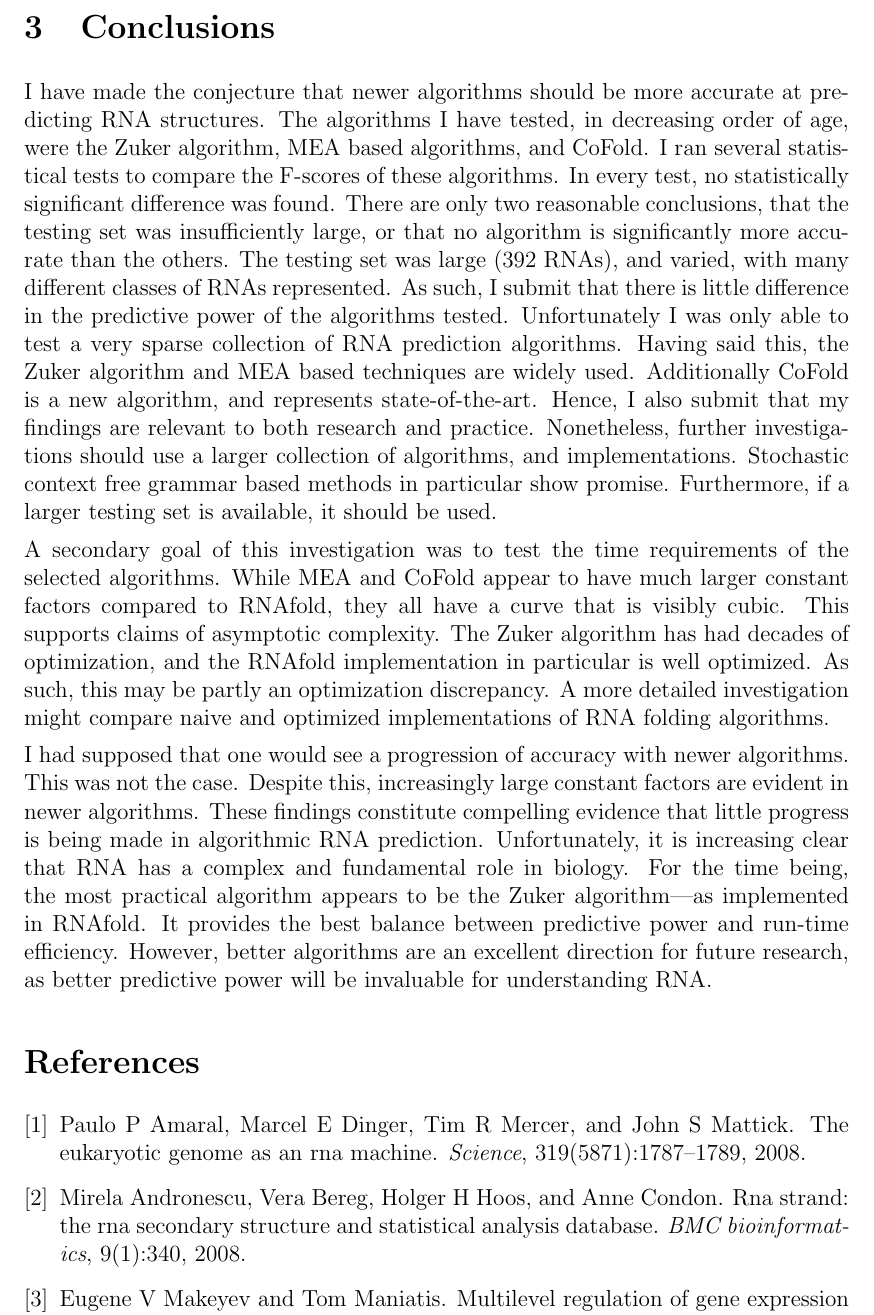
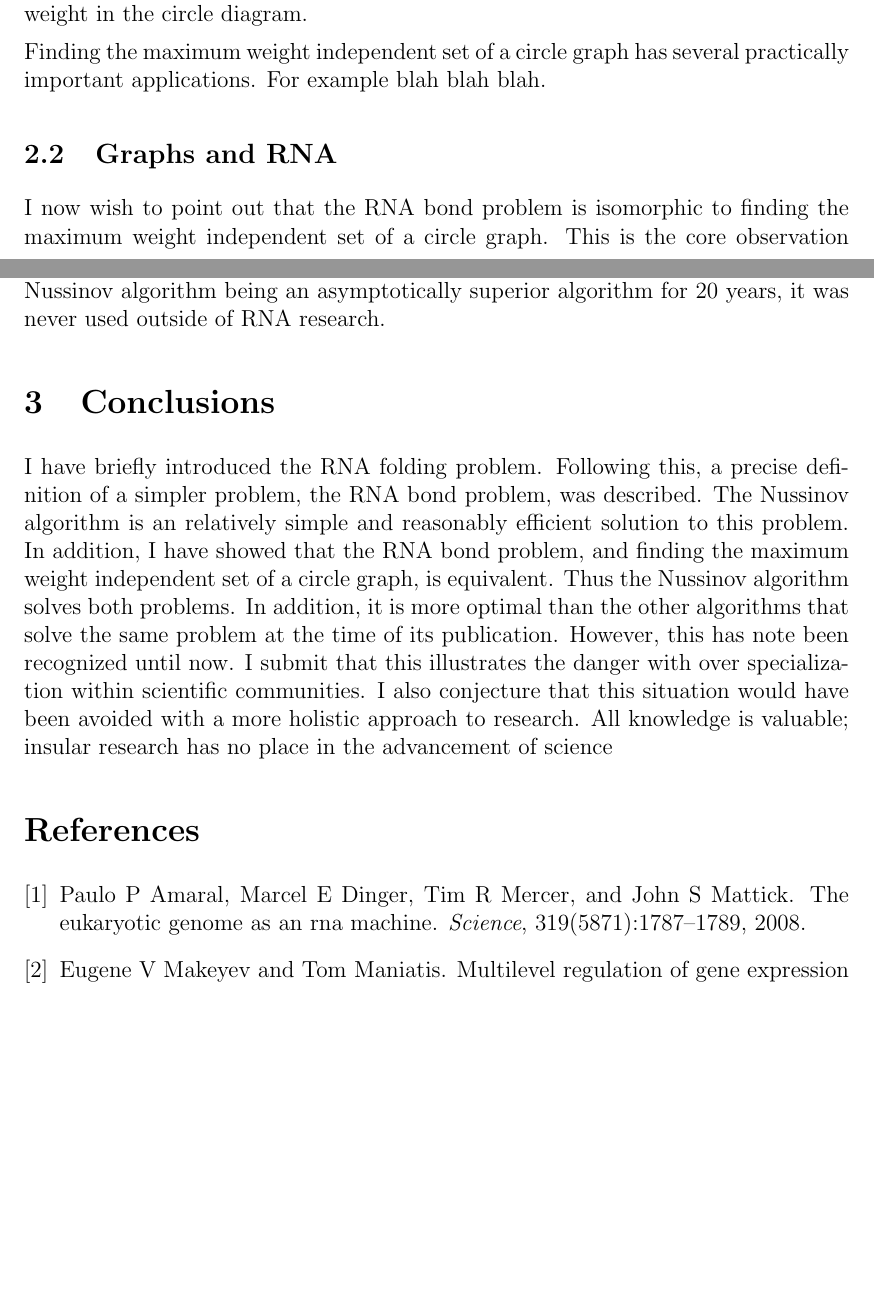
Before and after one commit to maltic/cits4008, a LaTeX problem sheet (Assignment_1_2/assignment_one.tex): part of page 5 of 6 before the commit and two parts of pages 4 and 5 of 6 after it, the two joined at a grey line, cut at the place of the change, the shorter picture padded with empty space. Compiled offline with pdfLaTeX.

Commit message:
More reworking

```diff
--- a/Assignment_1_2/assignment_one.tex
+++ b/Assignment_1_2/assignment_one.tex
@@ -105 +105,4 @@ with a linear time recurrence relation.
 \subsection{Description}
+An independent set of a graph is any collection of vertices such that none share an edge. The maximum weight independent set of a graph requires that vertices have weights. It is defined as any independent set such that the sum weight of vertices is maximal. A circle graph is a special kind of graph derived from a circle diagram. A circle diagram is easy to visualize. Given a circle, a circle diagram also has a collection of chords cross the inside edge of this circle. A circle graph is derived from a circle diagram using a simple procedure. Every chord is represented by a vertex. Two vertices share an edge if and only if the chords they represent intersect in the circle diagram. This is best explained using a diagram, as such, I have included Figure \ref{myass}. Finding the maximum weight independent set of a circle graph is equivalent to finding a set of non-intersecting chords with maximum sum weight in the circle diagram.
+
+Finding the maximum weight independent set of a circle graph has several practically important applications. For example blah blah blah.
@@ -107,15 +109,13 @@ An independent set of a graph is any collection of vertices, such that none shar
 
 \subsection{Graphs and RNA}
-The RNA structures used to test algorithms presented in this paper were taken from the RNA STRAND database \cite{andronescu2008rna}. The RNA STRAND database is a free-to-use, curated collection of RNA structures taken from various publicly available databases and publications. A subset of RNA structural data was extracted from the database. This subset contained only RNA structures that were marked as having been verified using X-ray crystallography, or nuclear magnetic resonance imaging. It also comprises only whole RNAs; none of the RNAs used were fragments or subsequences of larger RNA molecules. Finally, no duplicates were allowed in the selected set. Hereafter, I shall refer to this collection of RNA structures as the `testing set'. The testing set contained 392 different RNA molecules ranging in length from 20 to 3032 nucleotides.
+I now wish to point out that the RNA bond problem is isomorphic to finding the maximum weight independent set of a circle graph. This is the core observation of this report. If we imagine an RNA joined end to end in a circle, and all of the possible valid bonds represented as chords across the circle, the solution to the RNA bond problem is any subset of chords that do not intersect, and which has maximum sum weight. This is, by definition, also a maximum weight independent set. As such, the Nussinov algorithm finds the maximum weight independent set of a circle graph.
+
+Borrowing terminology from literature on graph theory, I shall refer to the number of distinct points on a circle graph as $n$, and the number of chords as $m$. Thus, we say that the Nussinov algorithm takes $O(n^3)$ time. The Nussinov algorithm was published in 1978. The most optimal algorithm for finding the maximum weight independent set of a circle graph at the time required $O(m^3)$ time, and was discovered in 1973. Clearly this is inferior to the Nussinov algorithm, as $m$ is bounded from below by $2 \times n$ when every end point is unique. It wasn't until 2003 that a clearly better algorithm was found. This algorithm required $O(md)$ time, and was discovered by Valentino \ref{dfg}. Note that $d$ represents the density of the graph, but the precise complexity analysis is not important for this discussion. Despite the Nussinov algorithm being an asymptotically superior algorithm for 20 years, it was never used outside of RNA research.
 
 
 \section{Conclusions}
-I have made the conjecture that newer algorithms should be more accurate at predicting RNA structures. The algorithms I have tested, in decreasing order of age, were the Zuker algorithm, MEA based algorithms, and CoFold. I ran several statistical tests to compare the F-scores of these algorithms. In every test, no statistically significant difference was found. There are only two reasonable conclusions, that the testing set was insufficiently large, or that no algorithm is significantly more accurate than the others. The testing set was large (392 RNAs), and varied, with many different classes of RNAs represented. As such, I submit that there is little difference in the predictive power of the algorithms tested. Unfortunately I was only able to test a very sparse collection of RNA prediction algorithms. Having said this, the Zuker algorithm and MEA based techniques are widely used. Additionally CoFold is a new algorithm, and represents state-of-the-art. Hence, I also submit that my findings are relevant to both research and practice. Nonetheless, further investigations should use a larger collection of algorithms, and implementations. Stochastic context free grammar based methods in particular show promise. Furthermore, if a larger testing set is available, it should be used.
-
-A secondary goal of this investigation was to test the time requirements of the selected algorithms. While MEA and CoFold appear to have much larger constant factors compared to RNAfold, they all have a curve that is visibly cubic. This supports claims of asymptotic complexity. The Zuker algorithm has had decades of optimization, and the RNAfold implementation in particular is well optimized. As such, this may be partly an optimization discrepancy. A more detailed investigation might compare naive and optimized implementations of RNA folding algorithms.
-
-I had supposed that one would see a progression of accuracy with newer algorithms. This was not the case. Despite this, increasingly large constant factors are evident in newer algorithms. These findings constitute compelling evidence that little progress is being made in algorithmic RNA prediction. Unfortunately, it is increasing clear that RNA has a complex and fundamental role in biology. For the time being, the most practical algorithm appears to be the Zuker algorithm---as implemented in RNAfold. It provides the best balance between predictive power and run-time efficiency. However, better algorithms are an excellent direction for future research, as better predictive power will be invaluable for understanding RNA.
-
+I have briefly introduced the RNA folding problem. Following this, a precise definition of a simpler problem, the RNA bond problem, was described. The Nussinov algorithm is an relatively simple and reasonably efficient solution to this problem. In addition, I have showed that the RNA bond problem, and finding the maximum weight independent set of a circle graph, is equivalent. Thus the Nussinov algorithm solves both problems. In addition, it is more optimal than the other algorithms that solve the same problem at the time of its publication. However, this has note been recognized until now. I submit that this illustrates the danger with over specialization within scientific communities. I also conjecture that this situation would have been avoided with a more holistic approach to research. All
+knowledge is valuable; insular research has no place in the advancement of science
 
 
 %let bibtex do all the hard work
```
Also changed, not shown: Assignment_1_2/assignment_one.pdf, Assignment_1_2/assignment_one.tex (5 more changed lines), 3 other files.
